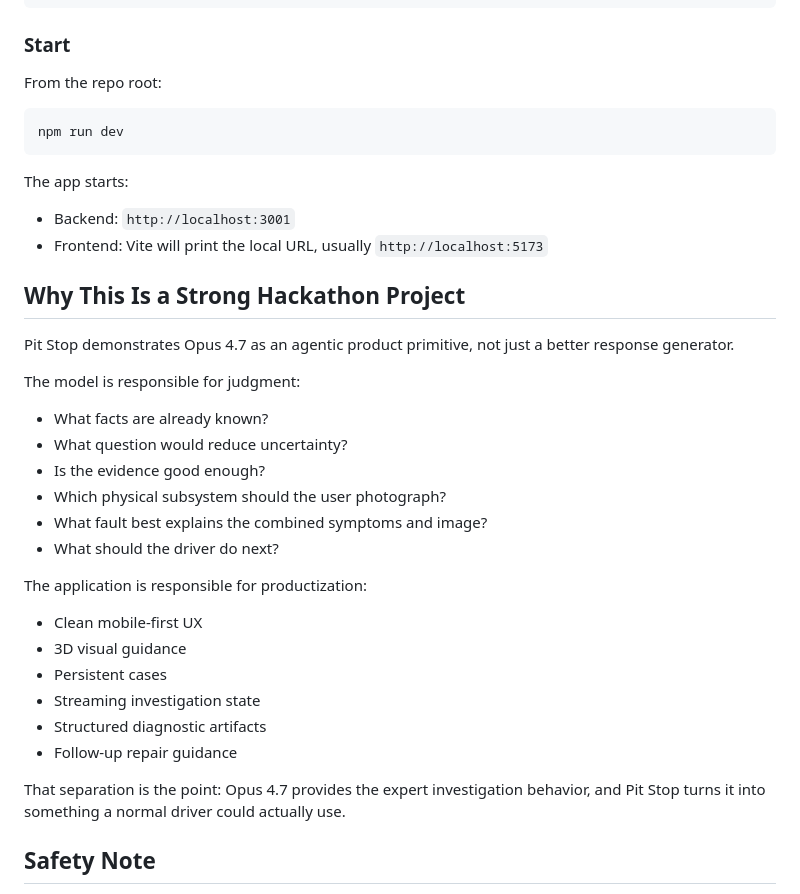
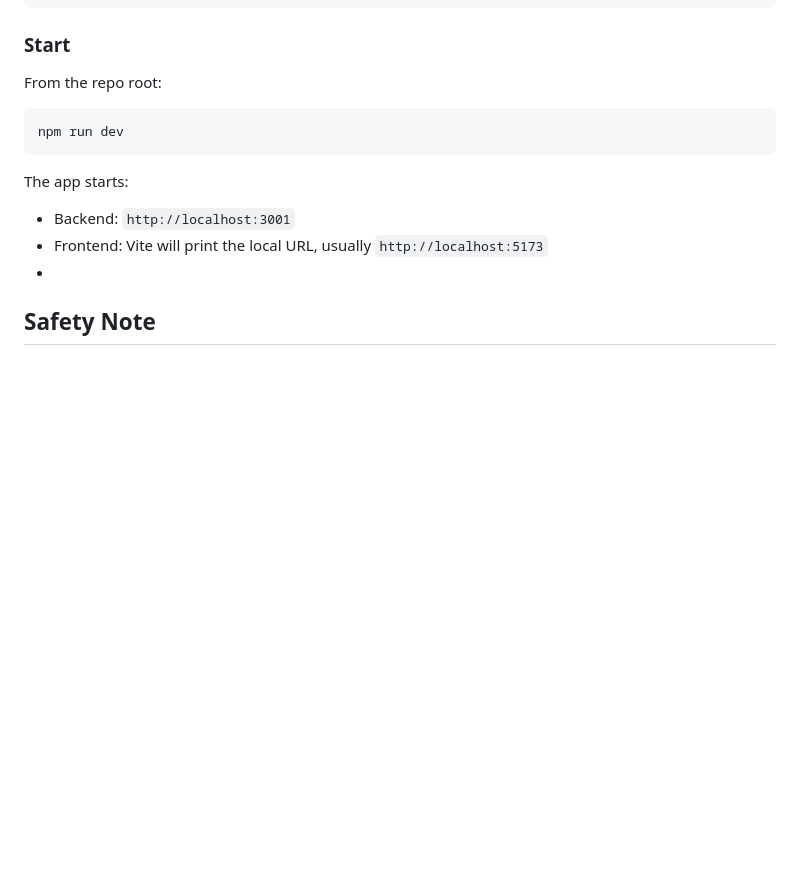
Before and after one commit to fateenajaz/pitstop, a Markdown page: README.md, the part around the change. Drawn GitHub-style; blank space fills up the shorter version.

```diff
--- a/README.md
+++ b/README.md
@@ -182,31 +182,7 @@ The app starts:
 
 - Backend: `http://localhost:3001`
 - Frontend: Vite will print the local URL, usually `http://localhost:5173`
-
-## Why This Is a Strong Hackathon Project
-
-Pit Stop demonstrates Opus 4.7 as an agentic product primitive, not just a better response generator.
-
-The model is responsible for judgment:
-
-- What facts are already known?
-- What question would reduce uncertainty?
-- Is the evidence good enough?
-- Which physical subsystem should the user photograph?
-- What fault best explains the combined symptoms and image?
-- What should the driver do next?
-
-The application is responsible for productization:
-
-- Clean mobile-first UX
-- 3D visual guidance
-- Persistent cases
-- Streaming investigation state
-- Structured diagnostic artifacts
-- Follow-up repair guidance
-
-That separation is the point: Opus 4.7 provides the expert investigation behavior, and Pit Stop turns it into something a normal driver could actually use.
-
+-
 ## Safety Note
 
 Pit Stop is a diagnostic assistant, not a replacement for a certified mechanic. For brake, steering, tire, overheating, smoke, fuel, or electrical burning issues, users should treat high-urgency recommendations conservatively and seek professional repair before driving.
```
